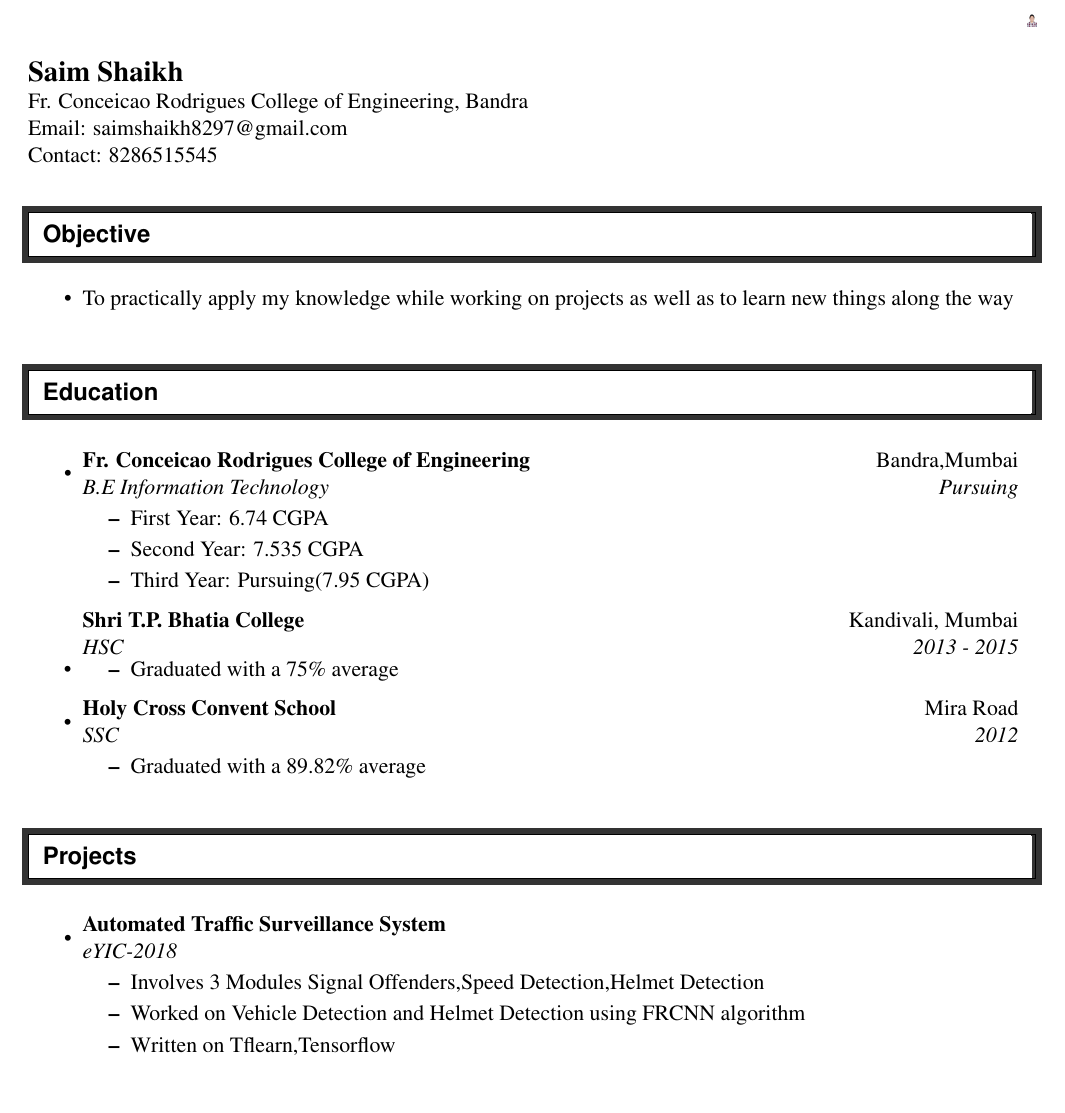
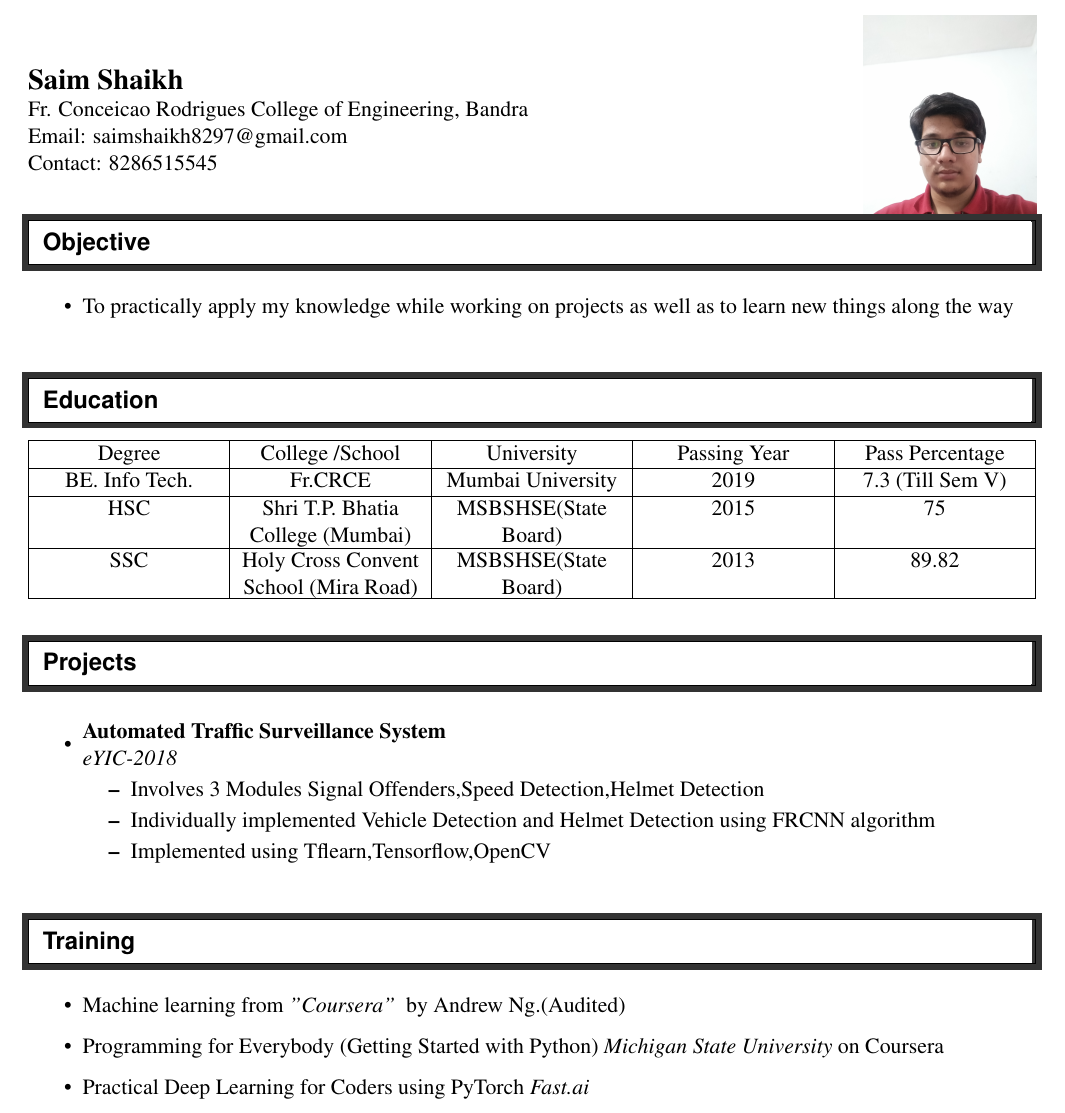
Before and after one commit to Saimshaikh8297/saimshaikh8297_resume, a LaTeX CV (resume.tex): part of the page, cut so that both start at the same text. Compiled offline with pdfLaTeX.

Commit message:
Training

```diff
--- a/resume.tex
+++ b/resume.tex
@@ -6,6 +6,7 @@
 \usepackage[svgnames]{xcolor}
 \usepackage{framed}
 \usepackage{times}
+\usepackage{tabu}
 \usepackage{tocloft}
 \usepackage{graphicx}
 \usepackage{multirow}
@@ -59,7 +60,7 @@
     %-----------------------------------------------------------
     %Insert profile photo
     \begin{tabular*}{7in}{l@{\extracolsep{\fill}}r}
-        & \multirow{1}{*}{\includegraphics[scale=0.08]{Profile}}\\
+        & \multirow{1}{*}{\includegraphics[scale=0.025]{Profile}}\\
          \\
         %-----------------------------------------------------------
         \textbf{\Large Saim Shaikh } & \\
@@ -77,26 +78,18 @@
     \end{itemize}
     %%%%%%%%%%%%%%%%%%%%%%%%%%%%
  \resheading{Education}
-    %%%%%%%%%%%%%%%%%%%%%%%%%%%%%%
-    \begin{itemize}
-        \item
-        \ressubheading{Fr. Conceicao Rodrigues College of Engineering}{Bandra,Mumbai}{B.E Information Technology}{Pursuing}
-        \begin{itemize}
-	    \resitem{First Year: 6.74 CGPA}
-            \resitem{Second Year: 7.535 CGPA}
-            \resitem{Third Year: Pursuing(7.95 CGPA)}
-        \end{itemize}
-       \item
-        \ressubheading{Shri T.P. Bhatia College}{Kandivali, Mumbai}{HSC}{2013 - 2015}
-        \begin{itemize}
-            \resitem{Graduated with a 75\% average}
-        \end{itemize}
-        \item
-        \ressubheading{Holy Cross Convent School}{Mira Road}{SSC}{2012}
-        \begin{itemize}
-            \resitem{Graduated with a 89.82\% average}
-        \end{itemize}
-    \end{itemize}
+
+\begin{tabu} to 1\textwidth { | X[c] | X[c] | X[c] | X[c]| X[c]|}
+ \hline
+ Degree & College /School & University & Passing Year & Pass Percentage\\
+ \hline
+ BE. Info Tech. & Fr.CRCE &Mumbai University & 2019 & 7.3 (Till Sem V) \\
+\hline
+HSC & Shri T.P. Bhatia College (Mumbai)& MSBSHSE(State Board) & 2015 & 75\\
+\hline
+SSC & Holy Cross Convent School (Mira Road) & MSBSHSE(State Board) & 2013 & 89.82\\
+\hline
+\end{tabu}
 
 \resheading{Projects}
     %%%%%%%%%%%%%%%%%%%%%%%%%%%%%%
@@ -105,10 +98,19 @@
         \ressubheading{Automated Traffic Surveillance System}{}{eYIC-2018}{}
         \begin{itemize}
             \resitem{Involves 3 Modules Signal Offenders,Speed Detection,Helmet Detection}
-            \resitem{Worked on Vehicle Detection and Helmet Detection using FRCNN algorithm}
-            \resitem{Written on Tflearn,Tensorflow}
+            \resitem{Individually implemented Vehicle Detection and Helmet Detection using FRCNN algorithm}
+            \resitem{Implemented using Tflearn,Tensorflow,OpenCV}
         \end{itemize}
 \end{itemize}
     %%%%%%%%%%%%%%%%%%%%%%%%%%%%%%
 
+  \resheading{Training}
+    %%%%%%%%%%%%%%%%%%%%%%%%%%%%%%
+    \begin{itemize}
+        \resitem {Machine learning from}\textit{"Coursera"} { by Andrew Ng.(Audited)}
+        \resitem{Programming for Everybody (Getting Started with Python)}\textit{Michigan State University}{ on Coursera}
+        \resitem{Practical Deep Learning for Coders}{using PyTorch}\textit{ Fast.ai}
+    \end{itemize}
+
+
 \end{document}
```
Also changed, not shown: Profile.jpg, resume.pdf, 1 other file.
